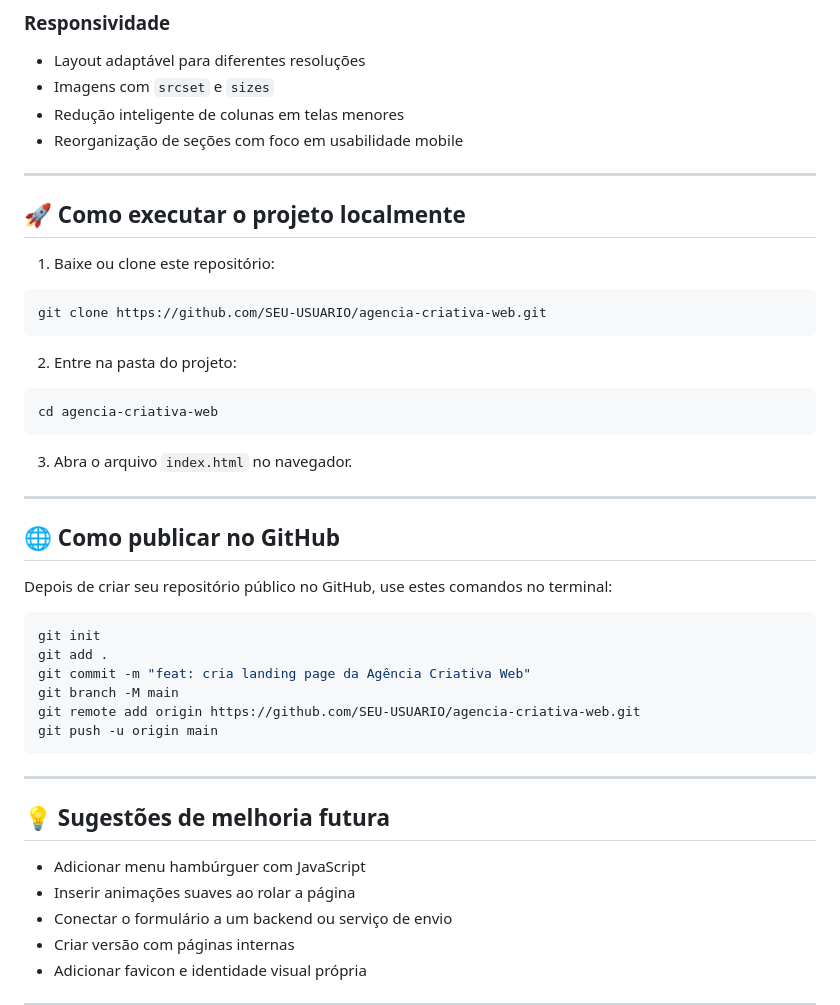
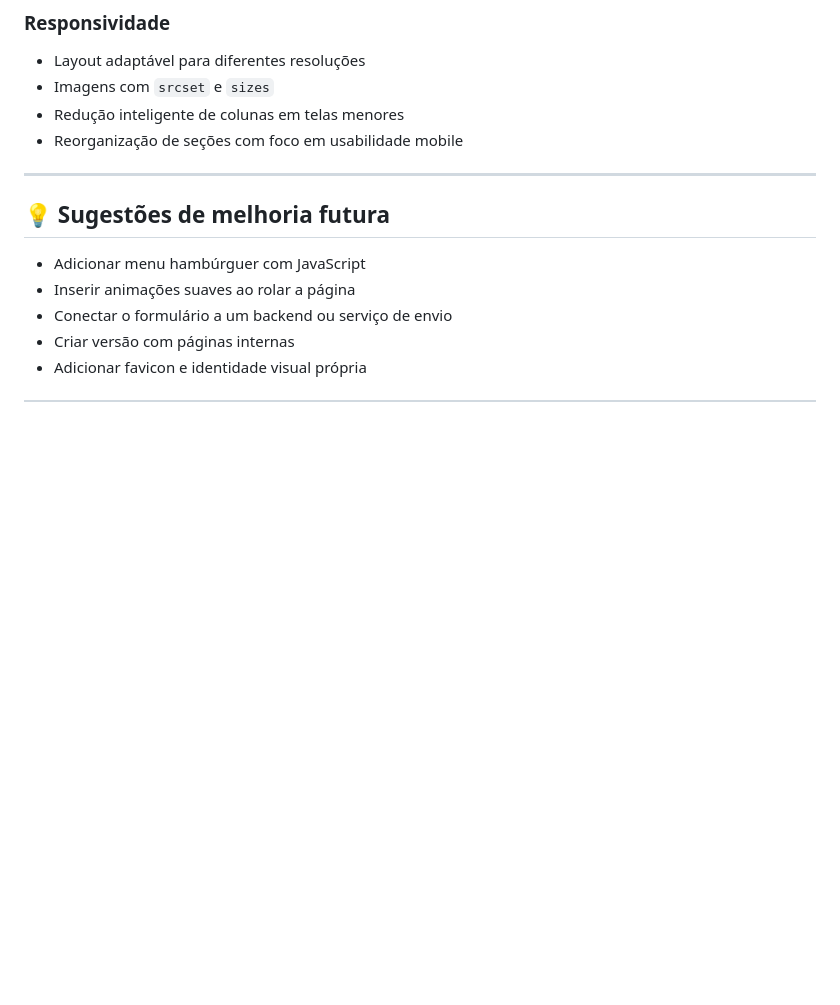
Before and after one commit to FelipeLambiazzi/DesignResponsivo, a Markdown page: README.md, the part around the change. Rendered like a GitHub page; blank space fills up the shorter version.

Commit message:
Update README to remove local execution instructions
Removed instructions for running the project locally and publishing on GitHub.

````diff
--- a/README.md
+++ b/README.md
@@ -86,38 +86,6 @@ agencia-criativa-web/
 
 ---
 
-## 🚀 Como executar o projeto localmente
-
-1. Baixe ou clone este repositório:
-
-```bash
-git clone https://github.com/SEU-USUARIO/agencia-criativa-web.git
-```
-
-2. Entre na pasta do projeto:
-
-```bash
-cd agencia-criativa-web
-```
-
-3. Abra o arquivo `index.html` no navegador.
-
----
-
-## 🌐 Como publicar no GitHub
-
-Depois de criar seu repositório público no GitHub, use estes comandos no terminal:
-
-```bash
-git init
-git add .
-git commit -m "feat: cria landing page da Agência Criativa Web"
-git branch -M main
-git remote add origin https://github.com/SEU-USUARIO/agencia-criativa-web.git
-git push -u origin main
-```
-
----
 
 ## 💡 Sugestões de melhoria futura
 
````
